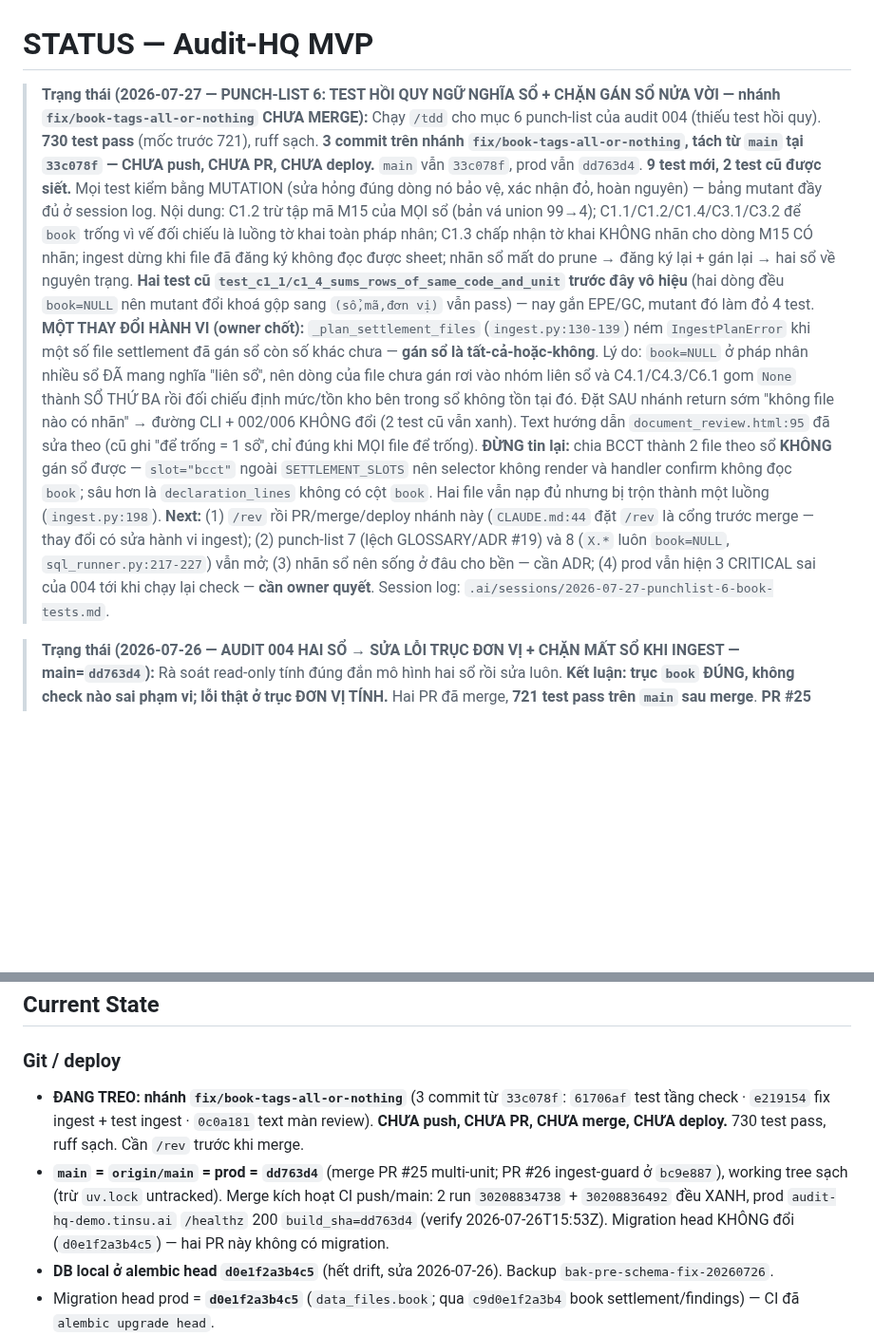
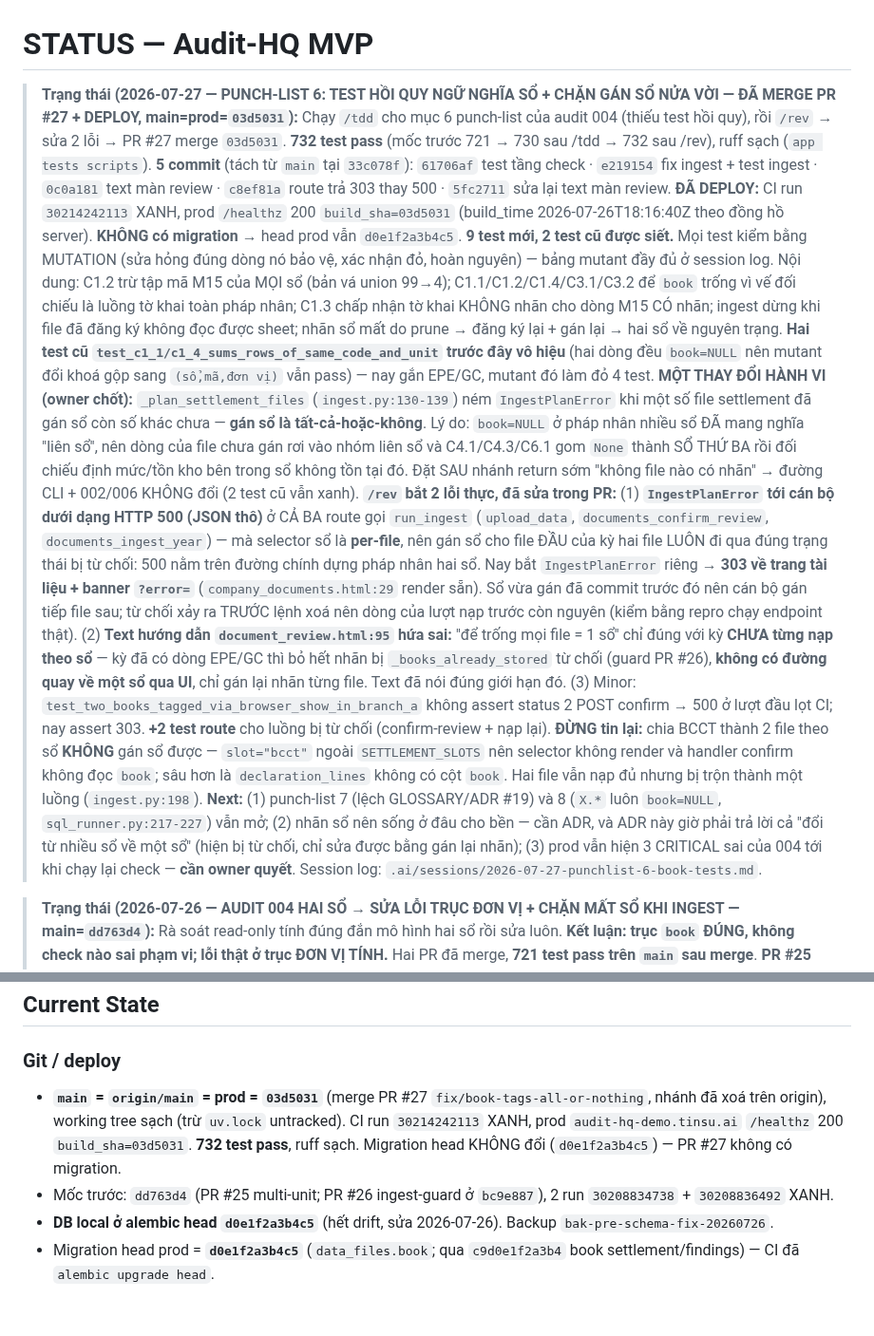
Before and after one commit to TinsuAI/audit-hq-mvp, a Markdown page: .ai/STATUS.md, 2 parts joined by grey strips. Shown at 95% size. GitHub-like rendering; blank space fills up the shorter version.

Commit message:
docs(status): punch-list 6 merged & deployed as 03d5031, plus the two /rev fixes [skip ci]

```diff
--- a/.ai/STATUS.md
+++ b/.ai/STATUS.md
@@ -1,9 +1,12 @@
 # STATUS — Audit-HQ MVP
 
-> **Trạng thái (2026-07-27 — PUNCH-LIST 6: TEST HỒI QUY NGỮ NGHĨA SỔ + CHẶN GÁN SỔ NỬA VỜI — nhánh `fix/book-tags-all-or-nothing` CHƯA MERGE):**
-> Chạy `/tdd` cho mục 6 punch-list của audit 004 (thiếu test hồi quy). **730 test pass** (mốc trước 721),
-> ruff sạch. **3 commit trên nhánh `fix/book-tags-all-or-nothing`, tách từ `main` tại `33c078f` — CHƯA push,
-> CHƯA PR, CHƯA deploy.** `main` vẫn `33c078f`, prod vẫn `dd763d4`.
+> **Trạng thái (2026-07-27 — PUNCH-LIST 6: TEST HỒI QUY NGỮ NGHĨA SỔ + CHẶN GÁN SỔ NỬA VỜI — ĐÃ MERGE PR #27 + DEPLOY, main=prod=`03d5031`):**
+> Chạy `/tdd` cho mục 6 punch-list của audit 004 (thiếu test hồi quy), rồi `/rev` → sửa 2 lỗi → PR #27 merge
+> `03d5031`. **732 test pass** (mốc trước 721 → 730 sau /tdd → 732 sau /rev), ruff sạch (`app tests scripts`).
+> **5 commit** (tách từ `main` tại `33c078f`): `61706af` test tầng check · `e219154` fix ingest + test ingest ·
+> `0c0a181` text màn review · `c8ef81a` route trả 303 thay 500 · `5fc2711` sửa lại text màn review.
+> **ĐÃ DEPLOY:** CI run `30214242113` XANH, prod `/healthz` 200 `build_sha=03d5031` (build_time
+> 2026-07-26T18:16:40Z theo đồng hồ server). **KHÔNG có migration** → head prod vẫn `d0e1f2a3b4c5`.
 > **9 test mới, 2 test cũ được siết.** Mọi test kiểm bằng MUTATION (sửa hỏng đúng dòng nó bảo vệ, xác nhận
 > đỏ, hoàn nguyên) — bảng mutant đầy đủ ở session log. Nội dung: C1.2 trừ tập mã M15 của MỌI sổ (bản vá union
 > 99→4); C1.1/C1.2/C1.4/C3.1/C3.2 để `book` trống vì vế đối chiếu là luồng tờ khai toàn pháp nhân; C1.3 chấp
@@ -16,14 +19,25 @@
 > ở pháp nhân nhiều sổ ĐÃ mang nghĩa "liên sổ", nên dòng của file chưa gán rơi vào nhóm liên sổ và
 > C4.1/C4.3/C6.1 gom `None` thành SỔ THỨ BA rồi đối chiếu định mức/tồn kho bên trong sổ không tồn tại đó.
 > Đặt SAU nhánh return sớm "không file nào có nhãn" → đường CLI + 002/006 KHÔNG đổi (2 test cũ vẫn xanh).
-> Text hướng dẫn `document_review.html:95` đã sửa theo (cũ ghi "để trống = 1 sổ", chỉ đúng khi MỌI file để trống).
+> **`/rev` bắt 2 lỗi thực, đã sửa trong PR:**
+> (1) **`IngestPlanError` tới cán bộ dưới dạng HTTP 500 (JSON thô)** ở CẢ BA route gọi `run_ingest`
+> (`upload_data`, `documents_confirm_review`, `documents_ingest_year`) — mà selector sổ là **per-file**, nên
+> gán sổ cho file ĐẦU của kỳ hai file LUÔN đi qua đúng trạng thái bị từ chối: 500 nằm trên đường chính dựng
+> pháp nhân hai sổ. Nay bắt `IngestPlanError` riêng → **303 về trang tài liệu + banner `?error=`**
+> (`company_documents.html:29` render sẵn). Sổ vừa gán đã commit trước đó nên cán bộ gán tiếp file sau; từ
+> chối xảy ra TRƯỚC lệnh xoá nên dòng của lượt nạp trước còn nguyên (kiểm bằng repro chạy endpoint thật).
+> (2) **Text hướng dẫn `document_review.html:95` hứa sai:** "để trống mọi file = 1 sổ" chỉ đúng với kỳ **CHƯA
+> từng nạp theo sổ** — kỳ đã có dòng EPE/GC thì bỏ hết nhãn bị `_books_already_stored` từ chối (guard PR #26),
+> **không có đường quay về một sổ qua UI**, chỉ gán lại nhãn từng file. Text đã nói đúng giới hạn đó.
+> (3) Minor: `test_two_books_tagged_via_browser_show_in_branch_a` không assert status 2 POST confirm → 500 ở
+> lượt đầu lọt CI; nay assert 303. **+2 test route** cho luồng bị từ chối (confirm-review + nạp lại).
 > **ĐỪNG tin lại:** chia BCCT thành 2 file theo sổ **KHÔNG** gán sổ được — `slot="bcct"` ngoài
 > `SETTLEMENT_SLOTS` nên selector không render và handler confirm không đọc `book`; sâu hơn là
 > `declaration_lines` không có cột `book`. Hai file vẫn nạp đủ nhưng bị trộn thành một luồng (`ingest.py:198`).
-> **Next:** (1) `/rev` rồi PR/merge/deploy nhánh này (`CLAUDE.md:44` đặt `/rev` là cổng trước merge — thay đổi
-> có sửa hành vi ingest); (2) punch-list 7 (lệch GLOSSARY/ADR #19) và 8 (`X.*` luôn `book=NULL`,
-> `sql_runner.py:217-227`) vẫn mở; (3) nhãn sổ nên sống ở đâu cho bền — cần ADR; (4) prod vẫn hiện 3 CRITICAL
-> sai của 004 tới khi chạy lại check — **cần owner quyết**.
+> **Next:** (1) punch-list 7 (lệch GLOSSARY/ADR #19) và 8 (`X.*` luôn `book=NULL`, `sql_runner.py:217-227`)
+> vẫn mở; (2) nhãn sổ nên sống ở đâu cho bền — cần ADR, và ADR này giờ phải trả lời cả "đổi từ nhiều sổ về
+> một sổ" (hiện bị từ chối, chỉ sửa được bằng gán lại nhãn); (3) prod vẫn hiện 3 CRITICAL sai của 004 tới khi
+> chạy lại check — **cần owner quyết**.
 > Session log: `.ai/sessions/2026-07-27-punchlist-6-book-tests.md`.
 
 > **Trạng thái (2026-07-26 — AUDIT 004 HAI SỔ → SỬA LỖI TRỤC ĐƠN VỊ + CHẶN MẤT SỔ KHI INGEST — main=`dd763d4`):**
@@ -341,13 +355,12 @@
 ## Current State
 
 ### Git / deploy
-- **ĐANG TREO: nhánh `fix/book-tags-all-or-nothing`** (3 commit từ `33c078f`: `61706af` test tầng check ·
-  `e219154` fix ingest + test ingest · `0c0a181` text màn review). **CHƯA push, CHƯA PR, CHƯA merge, CHƯA
-  deploy.** 730 test pass, ruff sạch. Cần `/rev` trước khi merge.
-- **`main` = `origin/main` = prod = `dd763d4`** (merge PR #25 multi-unit; PR #26 ingest-guard ở `bc9e887`), working
-  tree sạch (trừ `uv.lock` untracked). Merge kích hoạt CI push/main: 2 run `30208834738` + `30208836492` đều XANH,
-  prod `audit-hq-demo.tinsu.ai` `/healthz` 200 `build_sha=dd763d4` (verify 2026-07-26T15:53Z). Migration head
-  KHÔNG đổi (`d0e1f2a3b4c5`) — hai PR này không có migration.
+- **`main` = `origin/main` = prod = `03d5031`** (merge PR #27 `fix/book-tags-all-or-nothing`, nhánh đã xoá trên
+  origin), working tree sạch (trừ `uv.lock` untracked). CI run `30214242113` XANH, prod
+  `audit-hq-demo.tinsu.ai` `/healthz` 200 `build_sha=03d5031`. **732 test pass**, ruff sạch. Migration head
+  KHÔNG đổi (`d0e1f2a3b4c5`) — PR #27 không có migration.
+- Mốc trước: `dd763d4` (PR #25 multi-unit; PR #26 ingest-guard ở `bc9e887`), 2 run `30208834738` +
+  `30208836492` XANH.
 - **DB local ở alembic head `d0e1f2a3b4c5`** (hết drift, sửa 2026-07-26). Backup `bak-pre-schema-fix-20260726`.
 - Migration head prod = **`d0e1f2a3b4c5`** (`data_files.book`; qua `c9d0e1f2a3b4` book settlement/findings) — CI đã `alembic upgrade head`.
 - Prod data = **3 pháp nhân**: PILOT_002, PILOT_006, PILOT_004 (hai sổ EPE/GC, ẩn danh — nạp 2026-07-25, xem block đầu file).
```
